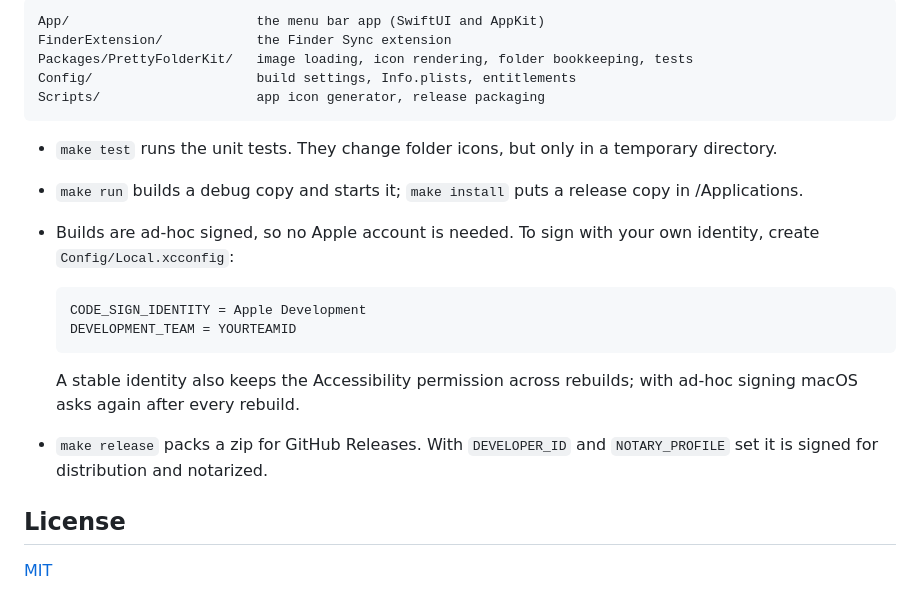
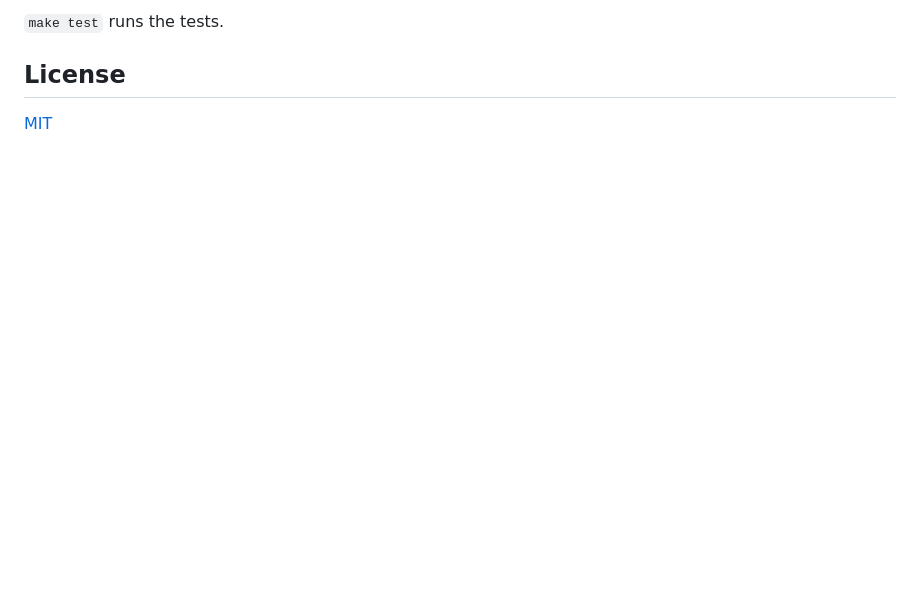
Before and after one commit to NarekMynell/PrettyFolder, a Markdown page: README.md, the part around one of its changes. GitHub-like rendering; blank space fills up the shorter version.

````diff
--- a/README.md
+++ b/README.md
@@ -104,22 +69,4 @@ PrettyFolder starts at login and sits in the menu bar; the icon can be hidden in
-```
-App/                        the menu bar app (SwiftUI and AppKit)
-FinderExtension/            the Finder Sync extension
-Packages/PrettyFolderKit/   image loading, icon rendering, folder bookkeeping, tests
-Config/                     build settings, Info.plists, entitlements
-Scripts/                    app icon generator, release packaging
-```
-
-- `make test` runs the unit tests. They change folder icons, but only in a temporary directory.
-- `make run` builds a debug copy and starts it; `make install` puts a release copy in /Applications.
-- Builds are ad-hoc signed, so no Apple account is needed. To sign with your own identity, create `Config/Local.xcconfig`:
-
-  ```
-  CODE_SIGN_IDENTITY = Apple Development
-  DEVELOPMENT_TEAM = YOURTEAMID
-  ```
-
-  A stable identity also keeps the Accessibility permission across rebuilds; with ad-hoc signing macOS asks again after every rebuild.
-- `make release` packs a zip for GitHub Releases. With `DEVELOPER_ID` and `NOTARY_PROFILE` set it is signed for distribution and notarized.
+`make test` runs the tests.
 
 ## License
 
````
Also changed, not shown: other parts of README.md (+44 -79 lines), docs/default-look.png (deleted), docs/hero.png (added), 4 other files.
